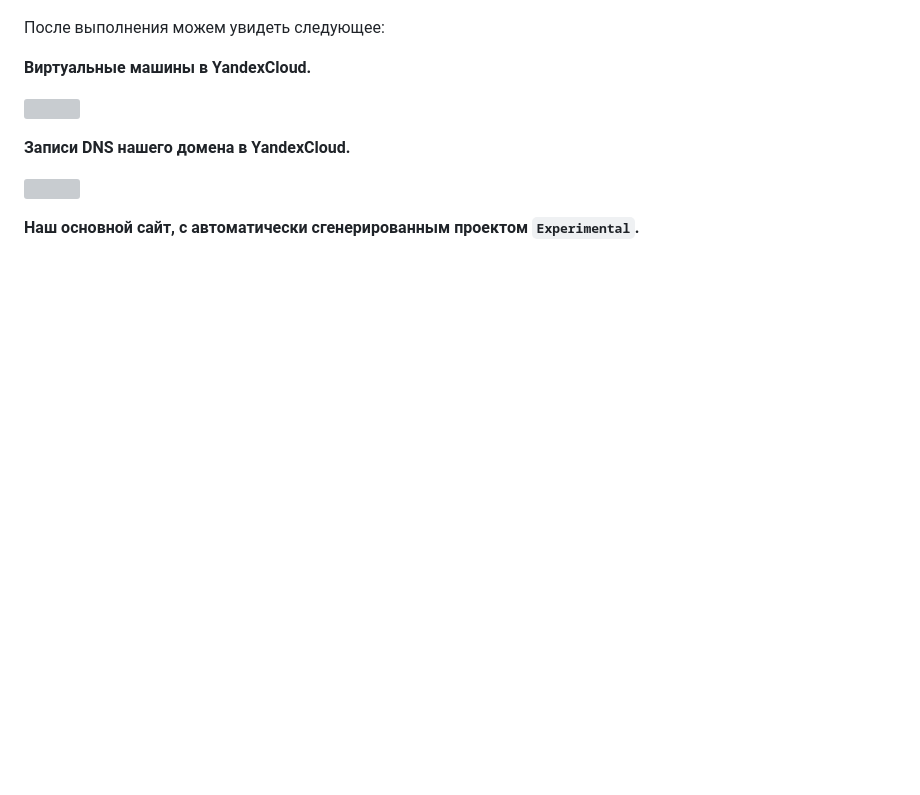
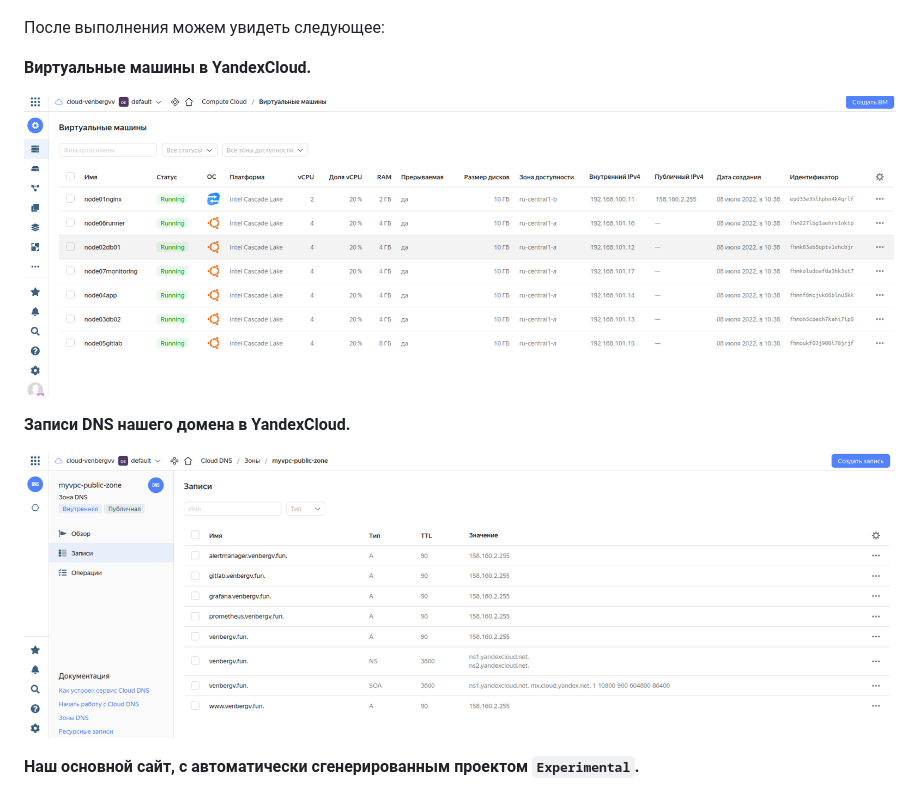
Before and after one commit to venbergv/devops-netology, a Markdown page: devops-diplom-yandexcloud/README.md, the part around the change. Rendered like a GitHub page; pictures changed too: devops-diplom-yandexcloud/img/dnsyc.png (added), devops-diplom-yandexcloud/img/vmyc.png (added); blank space fills up the shorter version; grey boxes are pictures that could not be loaded.

Commit message:
devops-diplom full photo fix2

```diff
--- a/devops-diplom-yandexcloud/README.md
+++ b/devops-diplom-yandexcloud/README.md
@@ -43,11 +43,11 @@ $ terraform apply -auto-approve
 
 **Виртуальные машины в YandexCloud.**
 
-![](/devops-diplom-yandexcloud/img/vm.png)
+![](/devops-diplom-yandexcloud/img/vmyc.png)
 
 **Записи DNS нашего домена в YandexCloud.**
 
-![](/devops-diplom-yandexcloud/img/dns.png)
+![](/devops-diplom-yandexcloud/img/dnsyc.png)
 
 **Наш основной сайт, с автоматически сгенерированным проектом `Experimental`.**
 
```
